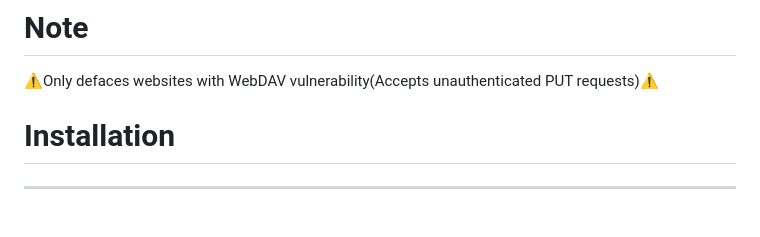
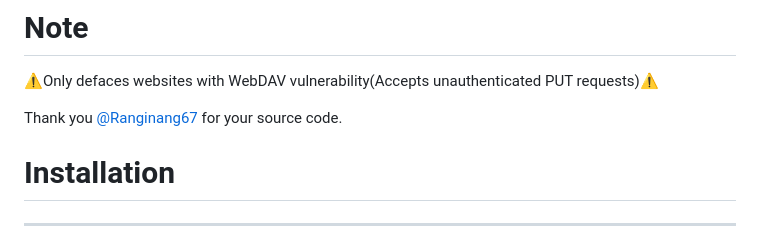
Before and after one commit to kulamargaritual-hue/ibat, a Markdown page: README.md, the part around the change. Rendered like a GitHub page; blank space fills up the shorter version.

```diff
--- a/README.md
+++ b/README.md
@@ -21,6 +21,7 @@ You need to put your website urls in the targets.txt file and put your deface sc
 
 ⚠️Only defaces websites with WebDAV vulnerability(Accepts unauthenticated PUT requests)⚠️
 
+Thank you [@Ranginang67](@https://github.com/Ranginang67/AOXdeface) for your source code.
 # Installation
 ____________________
 
```
